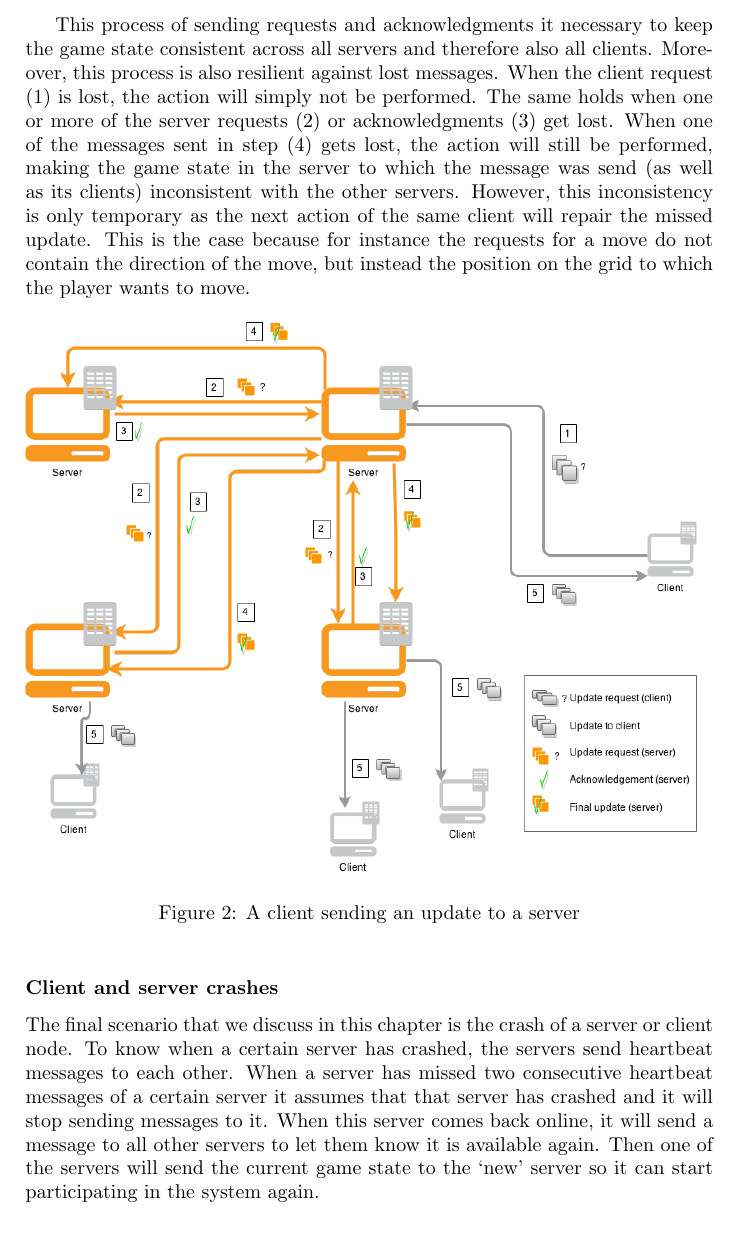
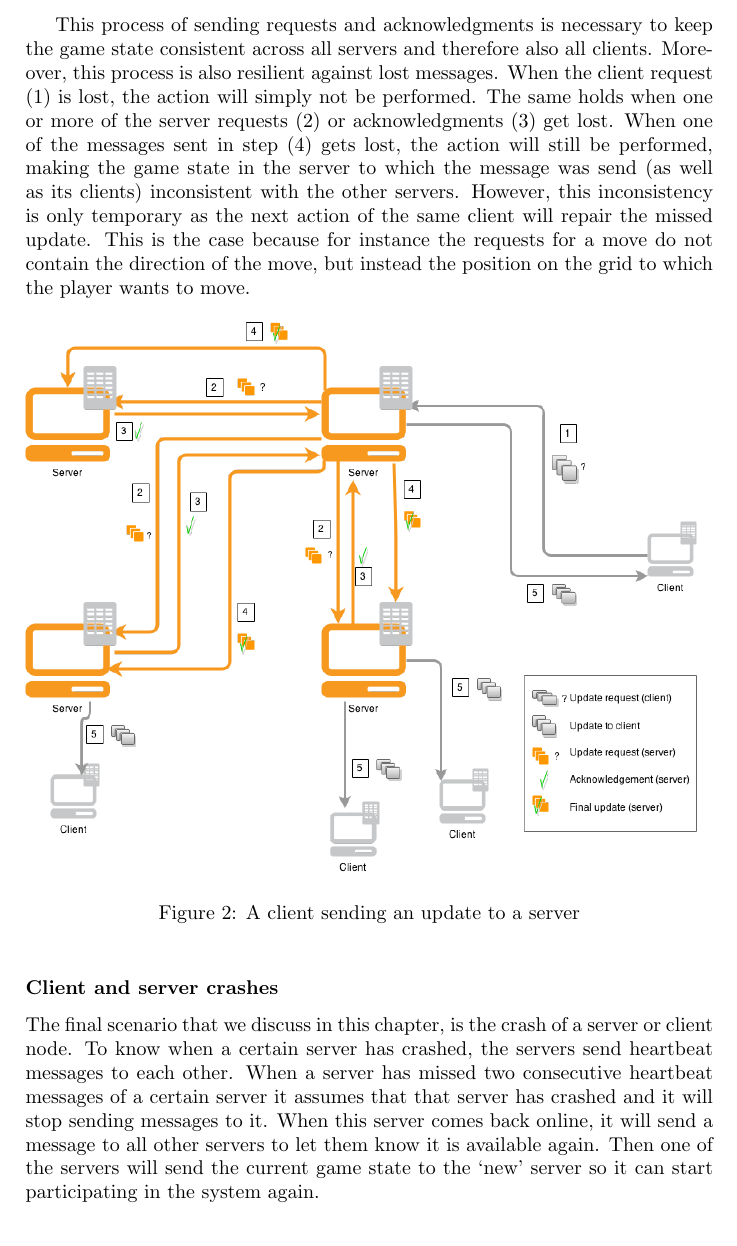
Before and after one commit to lfdversluis/FDDG, a LaTeX document (report/report.tex, which reads report/design.tex): part of page 4 of 5, cut so that both start at the same text. Compiled offline with pdfLaTeX.

Commit message:
Made changes as suggested by @lfdversluis

```diff
--- a/report/design.tex
+++ b/report/design.tex
@@ -22,7 +22,7 @@ Disconnecting a client works roughly in the same way. The client that wants to q
 \subsubsection*{Clients performing actions}
 This process of clients performing actions is visualized in Figure \ref{update_diagram}. When a client wants to perform an action, it sends a request for this action to the server it is connected to (1). Then the server first checks whether this action is valid and can be performed (to avoid clients spoofing requests). When the action is valid, the server will send a request for the action to all the other game servers (2). When the other servers agree on this action, they will send an acknowledgment back to the server (3). When the server receives an acknowledgment from all other servers, it knows the action can be performed and informs all other servers that the action has been executed (4). Finally, all servers send the update of the game state to all the connected clients (5).
 
-This process of sending requests and acknowledgments it necessary to keep the game state consistent across all servers and therefore also all clients. Moreover, this process is also resilient against lost messages. When the client request (1) is lost, the action will simply not be performed. The same holds when one or more of the server requests (2) or acknowledgments (3) get lost. When one of the messages sent in step (4) gets lost, the action will still be performed, making the game state in the server to which the message was send (as well as its clients) inconsistent with the other servers. However, this inconsistency is only temporary as the next action of the same client will repair the missed update. This is the case because for instance the requests for a move do not contain the direction of the move, but instead the position on the grid to which the player wants to move.
+This process of sending requests and acknowledgments is necessary to keep the game state consistent across all servers and therefore also all clients. Moreover, this process is also resilient against lost messages. When the client request (1) is lost, the action will simply not be performed. The same holds when one or more of the server requests (2) or acknowledgments (3) get lost. When one of the messages sent in step (4) gets lost, the action will still be performed, making the game state in the server to which the message was send (as well as its clients) inconsistent with the other servers. However, this inconsistency is only temporary as the next action of the same client will repair the missed update. This is the case because for instance the requests for a move do not contain the direction of the move, but instead the position on the grid to which the player wants to move.
 
 \begin{figure}[h!]
   \centering
@@ -33,7 +33,7 @@ This process of sending requests and acknowledgments it necessary to keep the ga
 \end{figure}
 
 \subsubsection*{Client and server crashes}
-The final scenario that we discuss in this chapter is the crash of a server or client node. To know when a certain server has crashed, the servers send heartbeat messages to each other. When a server has missed two consecutive heartbeat messages of a certain server it assumes that that server has crashed and it will stop sending messages to it. When this server comes back online, it will send a message to all other servers to let them know it is available again. Then one of the servers will send the current game state to the `new' server so it can start participating in the system again.
+The final scenario that we discuss in this chapter, is the crash of a server or client node. To know when a certain server has crashed, the servers send heartbeat messages to each other. When a server has missed two consecutive heartbeat messages of a certain server it assumes that that server has crashed and it will stop sending messages to it. When this server comes back online, it will send a message to all other servers to let them know it is available again. Then one of the servers will send the current game state to the `new' server so it can start participating in the system again.
 
 Besides the heartbeat messages sent to other servers, the servers also send heartbeat messages to their clients to check if they are still connected. When a client misses two consecutive messages, it will be considered offline and will be removed from the game. When this client comes back online it can simply try to connect to one of the server as described above.
 
```
